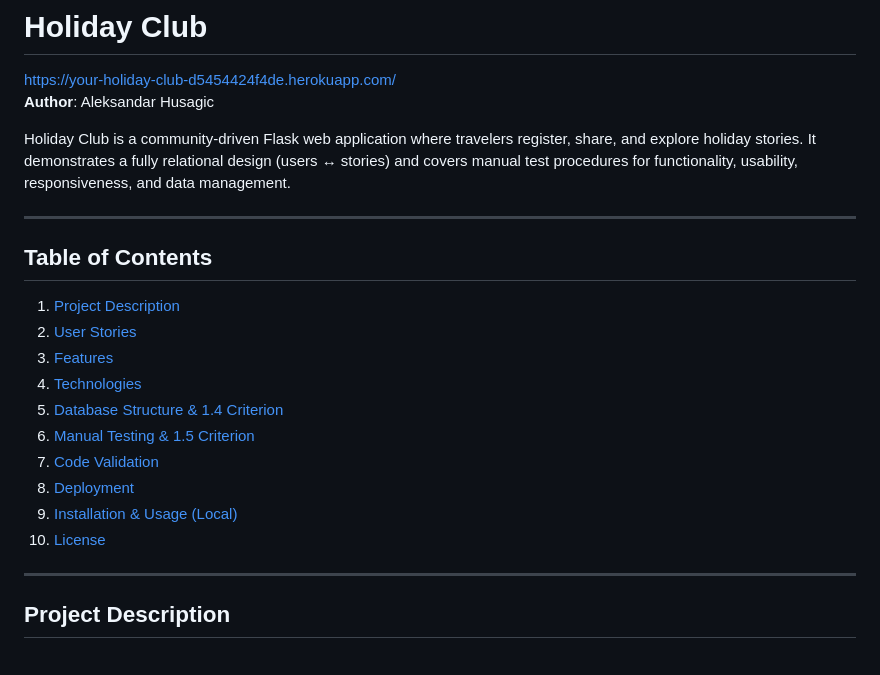
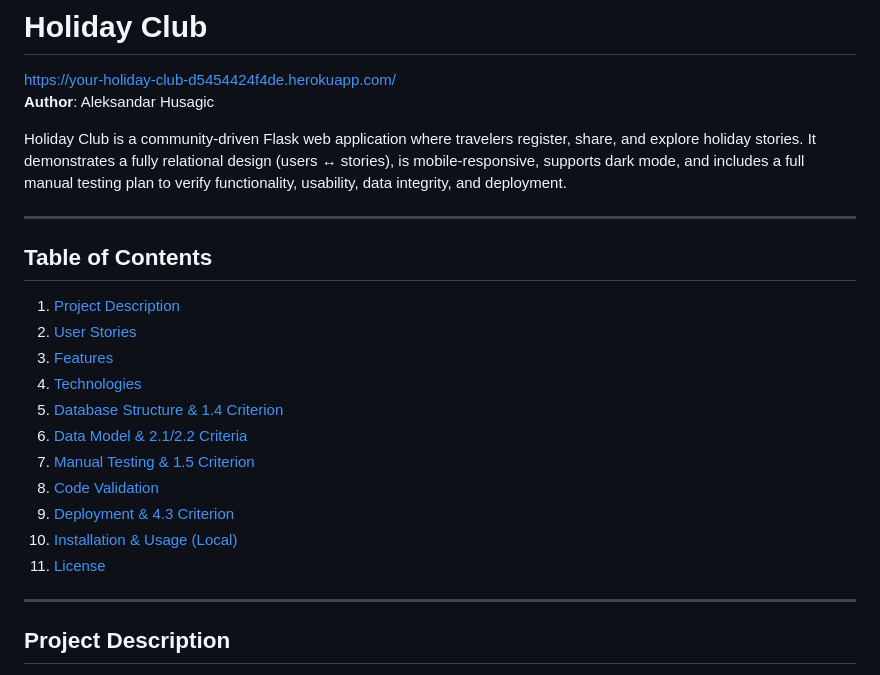
Before and after one commit to alexis93uk/your-holiday-club, a Markdown page: README.md, the part around the change printed below. Drawn GitHub-style.

```diff
--- a/README.md
+++ b/README.md
@@ -2,21 +2,23 @@
 https://your-holiday-club-d5454424f4de.herokuapp.com/
 **Author**: Aleksandar Husagic
 
-Holiday Club is a community-driven Flask web application where travelers register, share, and explore holiday stories. It demonstrates a fully relational design (users ↔ stories) and covers manual test procedures for functionality, usability, responsiveness, and data management.
+Holiday Club is a community-driven Flask web application where travelers register, share, and explore holiday stories. It demonstrates a fully relational design (users ↔ stories), is mobile-responsive, supports dark mode, and includes a full manual testing plan to verify functionality, usability, data integrity, and deployment.
 
 ---
 
 ## Table of Contents
+
 1. [Project Description](#project-description)
 2. [User Stories](#user-stories)
 3. [Features](#features)
 4. [Technologies](#technologies)
 5. [Database Structure & 1.4 Criterion](#database-structure--14-criterion)
-6. [Manual Testing & 1.5 Criterion](#manual-testing--15-criterion)
-7. [Code Validation](#code-validation)
-8. [Deployment](#deployment)
-9. [Installation & Usage (Local)](#installation--usage-local)
-10. [License](#license)
+6. [Data Model & 2.1/2.2 Criteria](#data-model--21-22-criteria)
+7. [Manual Testing & 1.5 Criterion](#manual-testing--15-criterion)
+8. [Code Validation](#code-validation)
+9. [Deployment & 4.3 Criterion](#deployment--43-criterion)
+10. [Installation & Usage (Local)](#installation--usage-local)
+11. [License](#license)
 
 ---
 
```
Also changed, not shown: other parts of README.md (+61 -63 lines).
